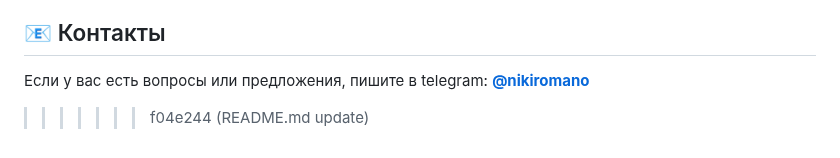
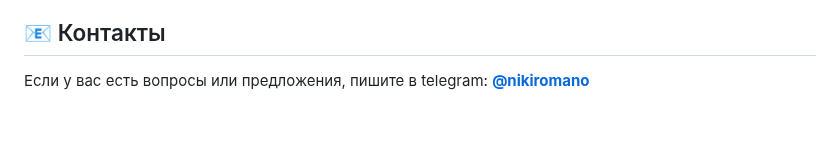
Before and after one commit to Ottobiss/SoTa, a Markdown page: README.md, the part around the change. GitHub-like rendering; blank space fills up the shorter version.

```diff
--- a/README.md
+++ b/README.md
@@ -65,4 +65,3 @@
 ## 📧 Контакты
 
 Если у вас есть вопросы или предложения, пишите в telegram: **[@nikiromano](https://t.me/nikiromano)**
->>>>>>> f04e244 (README.md update)
```
